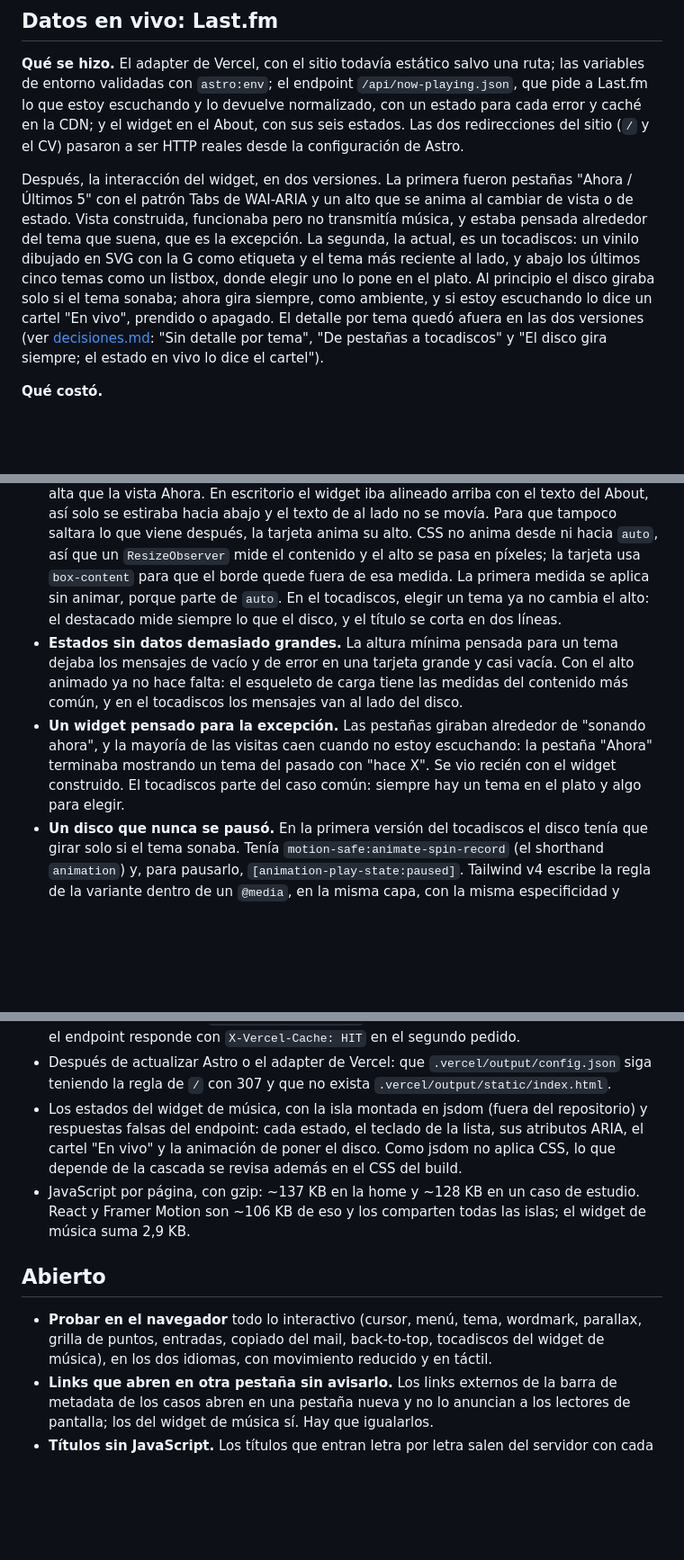
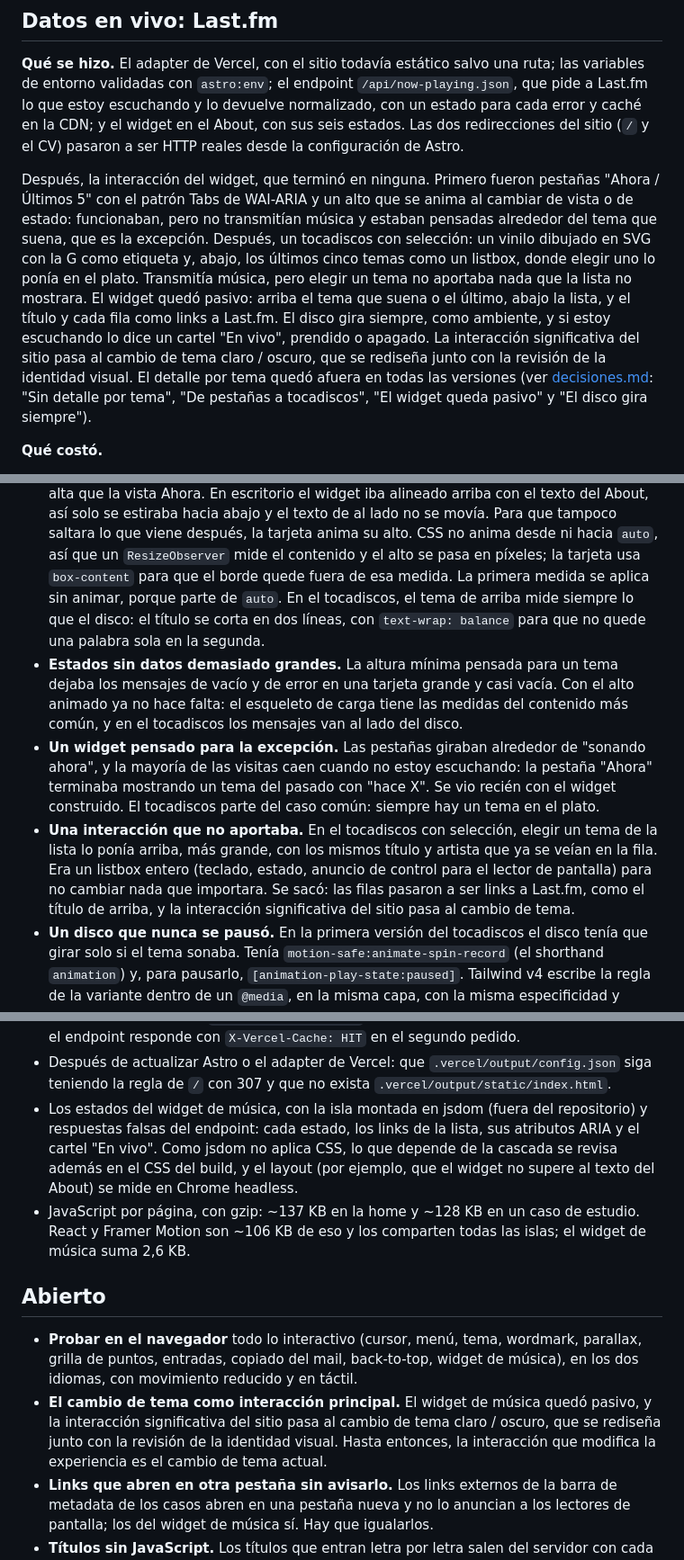
Before and after one commit to tiagocollado/tiago-collado-portfolio, a Markdown page: docs/proceso/bitacora.md, 3 parts joined by grey strips. Shown at 90% size. Rendered like a GitHub page; blank space fills up the shorter version.

```diff
--- a/docs/proceso/bitacora.md
+++ b/docs/proceso/bitacora.md
@@ -171,18 +171,21 @@ devuelve normalizado, con un estado para cada error y caché en la CDN; y el
 widget en el About, con sus seis estados. Las dos redirecciones del sitio (`/`
 y el CV) pasaron a ser HTTP reales desde la configuración de Astro.
 
-Después, la interacción del widget, en dos versiones. La primera fueron
+Después, la interacción del widget, que terminó en ninguna. Primero fueron
 pestañas "Ahora / Últimos 5" con el patrón Tabs de WAI-ARIA y un alto que se
-anima al cambiar de vista o de estado. Vista construida, funcionaba pero no
-transmitía música, y estaba pensada alrededor del tema que suena, que es la
-excepción. La segunda, la actual, es un tocadiscos: un vinilo dibujado en SVG
-con la G como etiqueta y el tema más reciente al lado, y abajo los últimos
-cinco temas como un listbox, donde elegir uno lo pone en el plato. Al
-principio el disco giraba solo si el tema sonaba; ahora gira siempre, como
-ambiente, y si estoy escuchando lo dice un cartel "En vivo", prendido o
-apagado. El detalle por tema quedó afuera en las dos versiones (ver
+anima al cambiar de vista o de estado: funcionaban, pero no transmitían
+música y estaban pensadas alrededor del tema que suena, que es la excepción.
+Después, un tocadiscos con selección: un vinilo dibujado en SVG con la G
+como etiqueta y, abajo, los últimos cinco temas como un listbox, donde
+elegir uno lo ponía en el plato. Transmitía música, pero elegir un tema no
+aportaba nada que la lista no mostrara. El widget quedó pasivo: arriba el
+tema que suena o el último, abajo la lista, y el título y cada fila como
+links a Last.fm. El disco gira siempre, como ambiente, y si estoy escuchando
+lo dice un cartel "En vivo", prendido o apagado. La interacción significativa
+del sitio pasa al cambio de tema claro / oscuro, que se rediseña junto con
+la revisión de la identidad visual. El detalle por tema quedó afuera en todas las versiones (ver
 [decisiones.md](decisiones.md): "Sin detalle por tema", "De pestañas a
-tocadiscos" y "El disco gira siempre; el estado en vivo lo dice el cartel").
+tocadiscos", "El widget queda pasivo" y "El disco gira siempre").
 
 **Qué costó.**
 
@@ -230,9 +233,10 @@ tocadiscos" y "El disco gira siempre; el estado en vivo lo dice el cartel").
   tarjeta anima su alto. CSS no anima desde ni hacia `auto`, así que un
   `ResizeObserver` mide el contenido y el alto se pasa en píxeles; la tarjeta
   usa `box-content` para que el borde quede fuera de esa medida. La primera
-  medida se aplica sin animar, porque parte de `auto`. En el tocadiscos,
-  elegir un tema ya no cambia el alto: el destacado mide siempre lo que el
-  disco, y el título se corta en dos líneas.
+  medida se aplica sin animar, porque parte de `auto`. En el tocadiscos, el
+  tema de arriba mide siempre lo que el disco: el título se corta en dos
+  líneas, con `text-wrap: balance` para que no quede una palabra sola en la
+  segunda.
 - **Estados sin datos demasiado grandes.** La altura mínima pensada para un
   tema dejaba los mensajes de vacío y de error en una tarjeta grande y casi
   vacía. Con el alto animado ya no hace falta: el esqueleto de carga tiene
@@ -242,7 +246,14 @@ tocadiscos" y "El disco gira siempre; el estado en vivo lo dice el cartel").
   "sonando ahora", y la mayoría de las visitas caen cuando no estoy
   escuchando: la pestaña "Ahora" terminaba mostrando un tema del pasado con
   "hace X". Se vio recién con el widget construido. El tocadiscos parte del
-  caso común: siempre hay un tema en el plato y algo para elegir.
+  caso común: siempre hay un tema en el plato.
+- **Una interacción que no aportaba.** En el tocadiscos con selección, elegir
+  un tema de la lista lo ponía arriba, más grande, con los mismos título y
+  artista que ya se veían en la fila. Era un listbox entero (teclado, estado,
+  anuncio de control para el lector de pantalla) para no cambiar nada que
+  importara. Se sacó: las filas pasaron a ser links a Last.fm, como el
+  título de arriba, y la interacción significativa del sitio pasa al cambio
+  de tema.
 - **Un disco que nunca se pausó.** En la primera versión del tocadiscos el
   disco tenía que girar solo si el tema sonaba. Tenía
   `motion-safe:animate-spin-record` (el shorthand `animation`) y, para
@@ -313,20 +324,26 @@ En cada etapa, antes de commitear:
   `.vercel/output/config.json` siga teniendo la regla de `/` con 307 y que no
   exista `.vercel/output/static/index.html`.
 - Los estados del widget de música, con la isla montada en jsdom (fuera del
-  repositorio) y respuestas falsas del endpoint: cada estado, el teclado de
-  la lista, sus atributos ARIA, el cartel "En vivo" y la animación de poner
-  el disco. Como jsdom no aplica CSS, lo que depende de la cascada se revisa
-  además en el CSS del build.
+  repositorio) y respuestas falsas del endpoint: cada estado, los links de la
+  lista, sus atributos ARIA y el cartel "En vivo". Como jsdom no aplica CSS,
+  lo que depende de la cascada se revisa además en el CSS del build, y el
+  layout (por ejemplo, que el widget no supere al texto del About) se mide
+  en Chrome headless.
 - JavaScript por página, con gzip: ~137 KB en la home y ~128 KB en un caso de
   estudio. React y Framer Motion son ~106 KB de eso y los comparten todas las
-  islas; el widget de música suma 2,9 KB.
+  islas; el widget de música suma 2,6 KB.
 
 ## Abierto
 
 - **Probar en el navegador** todo lo interactivo (cursor, menú, tema,
   wordmark, parallax, grilla de puntos, entradas, copiado del mail,
-  back-to-top, tocadiscos del widget de música), en los dos idiomas, con
-  movimiento reducido y en táctil.
+  back-to-top, widget de música), en los dos idiomas, con movimiento
+  reducido y en táctil.
+- **El cambio de tema como interacción principal.** El widget de música
+  quedó pasivo, y la interacción significativa del sitio pasa al cambio de
+  tema claro / oscuro, que se rediseña junto con la revisión de la identidad
+  visual. Hasta entonces, la interacción que modifica la experiencia es el
+  cambio de tema actual.
 - **Links que abren en otra pestaña sin avisarlo.** Los links externos de la
   barra de metadata de los casos abren en una pestaña nueva y no lo anuncian a
   los lectores de pantalla; los del widget de música sí. Hay que igualarlos.
```
Also changed, not shown: other parts of docs/proceso/bitacora.md (+5 -5 lines), docs/proceso/decisiones.md (+54 -25 lines), docs/proceso/uso-de-ia.md (+11 -1 lines).
